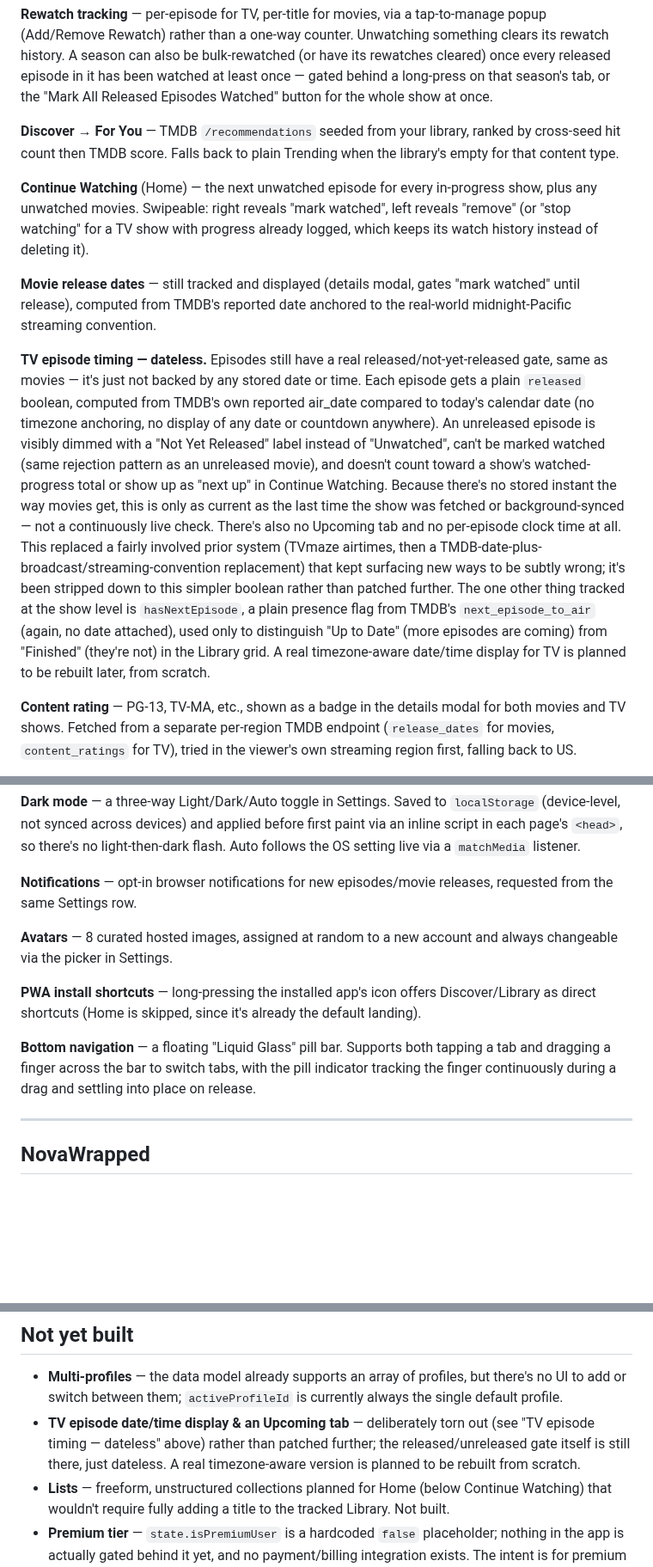
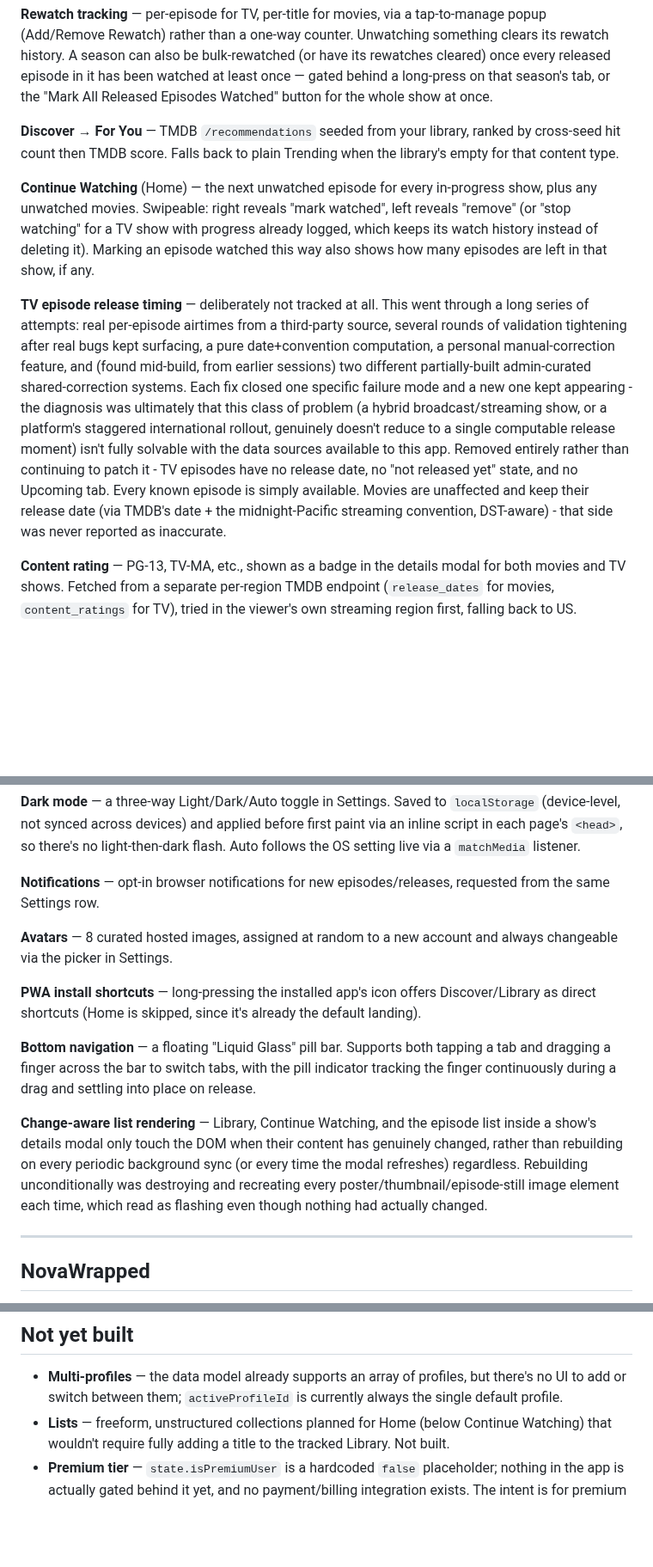
Before and after one commit to HanuKeyser/NovaWatch, a Markdown page: README.md, 3 parts joined by grey strips. Shown at 86% size. Drawn GitHub-style; blank space fills up the shorter version.

Commit message:
Revise TV episode tracking and enhance notifications
Removed outdated features related to TV episode release timing and date display, simplifying the tracking system. Updated notifications and change-aware rendering for improved user experience.

```diff
--- a/README.md
+++ b/README.md
@@ -61,11 +61,9 @@ Currently on the free **Spark** plan. This is a real constraint on the feature s
 
 **Discover → For You** — TMDB `/recommendations` seeded from your library, ranked by cross-seed hit count then TMDB score. Falls back to plain Trending when the library's empty for that content type.
 
-**Continue Watching** (Home) — the next unwatched episode for every in-progress show, plus any unwatched movies. Swipeable: right reveals "mark watched", left reveals "remove" (or "stop watching" for a TV show with progress already logged, which keeps its watch history instead of deleting it).
+**Continue Watching** (Home) — the next unwatched episode for every in-progress show, plus any unwatched movies. Swipeable: right reveals "mark watched", left reveals "remove" (or "stop watching" for a TV show with progress already logged, which keeps its watch history instead of deleting it). Marking an episode watched this way also shows how many episodes are left in that show, if any.
 
-**Movie release dates** — still tracked and displayed (details modal, gates "mark watched" until release), computed from TMDB's reported date anchored to the real-world midnight-Pacific streaming convention.
-
-**TV episode timing — dateless.** Episodes still have a real released/not-yet-released gate, same as movies — it's just not backed by any stored date or time. Each episode gets a plain `released` boolean, computed from TMDB's own reported air_date compared to today's calendar date (no timezone anchoring, no display of any date or countdown anywhere). An unreleased episode is visibly dimmed with a "Not Yet Released" label instead of "Unwatched", can't be marked watched (same rejection pattern as an unreleased movie), and doesn't count toward a show's watched-progress total or show up as "next up" in Continue Watching. Because there's no stored instant the way movies get, this is only as current as the last time the show was fetched or background-synced — not a continuously live check. There's also no Upcoming tab and no per-episode clock time at all. This replaced a fairly involved prior system (TVmaze airtimes, then a TMDB-date-plus-broadcast/streaming-convention replacement) that kept surfacing new ways to be subtly wrong; it's been stripped down to this simpler boolean rather than patched further. The one other thing tracked at the show level is `hasNextEpisode`, a plain presence flag from TMDB's `next_episode_to_air` (again, no date attached), used only to distinguish "Up to Date" (more episodes are coming) from "Finished" (they're not) in the Library grid. A real timezone-aware date/time display for TV is planned to be rebuilt later, from scratch.
+**TV episode release timing** — deliberately not tracked at all. This went through a long series of attempts: real per-episode airtimes from a third-party source, several rounds of validation tightening after real bugs kept surfacing, a pure date+convention computation, a personal manual-correction feature, and (found mid-build, from earlier sessions) two different partially-built admin-curated shared-correction systems. Each fix closed one specific failure mode and a new one kept appearing - the diagnosis was ultimately that this class of problem (a hybrid broadcast/streaming show, or a platform's staggered international rollout, genuinely doesn't reduce to a single computable release moment) isn't fully solvable with the data sources available to this app. Removed entirely rather than continuing to patch it - TV episodes have no release date, no "not released yet" state, and no Upcoming tab. Every known episode is simply available. Movies are unaffected and keep their release date (via TMDB's date + the midnight-Pacific streaming convention, DST-aware) - that side was never reported as inaccurate.
 
 **Content rating** — PG-13, TV-MA, etc., shown as a badge in the details modal for both movies and TV shows. Fetched from a separate per-region TMDB endpoint (`release_dates` for movies, `content_ratings` for TV), tried in the viewer's own streaming region first, falling back to US.
 
@@ -85,13 +83,15 @@ Currently on the free **Spark** plan. This is a real constraint on the feature s
 
 **Dark mode** — a three-way Light/Dark/Auto toggle in Settings. Saved to `localStorage` (device-level, not synced across devices) and applied before first paint via an inline script in each page's `<head>`, so there's no light-then-dark flash. Auto follows the OS setting live via a `matchMedia` listener.
 
-**Notifications** — opt-in browser notifications for new episodes/movie releases, requested from the same Settings row.
+**Notifications** — opt-in browser notifications for new episodes/releases, requested from the same Settings row.
 
 **Avatars** — 8 curated hosted images, assigned at random to a new account and always changeable via the picker in Settings.
 
 **PWA install shortcuts** — long-pressing the installed app's icon offers Discover/Library as direct shortcuts (Home is skipped, since it's already the default landing).
 
 **Bottom navigation** — a floating "Liquid Glass" pill bar. Supports both tapping a tab and dragging a finger across the bar to switch tabs, with the pill indicator tracking the finger continuously during a drag and settling into place on release.
+
+**Change-aware list rendering** — Library, Continue Watching, and the episode list inside a show's details modal only touch the DOM when their content has genuinely changed, rather than rebuilding on every periodic background sync (or every time the modal refreshes) regardless. Rebuilding unconditionally was destroying and recreating every poster/thumbnail/episode-still image element each time, which read as flashing even though nothing had actually changed.
 
 ---
 
@@ -112,7 +112,6 @@ Tracks January 1 – December 31 UTC, with a 7-day grace period after account cr
 ## Not yet built
 
 - **Multi-profiles** — the data model already supports an array of profiles, but there's no UI to add or switch between them; `activeProfileId` is currently always the single default profile.
-- **TV episode date/time display & an Upcoming tab** — deliberately torn out (see "TV episode timing — dateless" above) rather than patched further; the released/unreleased gate itself is still there, just dateless. A real timezone-aware version is planned to be rebuilt from scratch.
 - **Lists** — freeform, unstructured collections planned for Home (below Continue Watching) that wouldn't require fully adding a title to the tracked Library. Not built.
 - **Premium tier** — `state.isPremiumUser` is a hardcoded `false` placeholder; nothing in the app is actually gated behind it yet, and no payment/billing integration exists. The intent is for premium to unlock things like extra profiles, deeper NovaWrapped detail, and the premium achievement tier above — without making the free tier feel incomplete.
 - **Avatar uploads** — would require Firebase Storage, i.e. the paid Blaze plan; deferred until there's a reason to upgrade.
```
